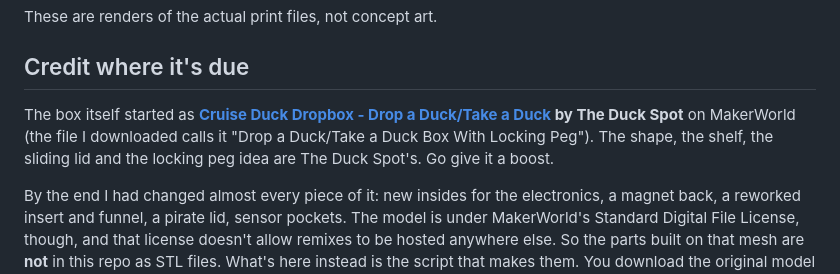
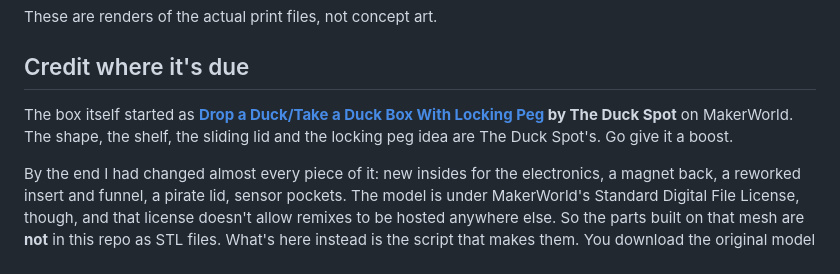
Before and after one commit to jacobelzey/duck-box, a Markdown page: README.md, the part around one of its changes. Drawn GitHub-style.

Commit message:
README: link the correct original model on MakerWorld
Co-Authored-By: Claude Opus 5.5 <noreply@anthropic.com>
Claude-Session: https://claude.ai/code/session_01LwUmGTPq2w3jrzQFr4BJQ7

```diff
--- a/README.md
+++ b/README.md
@@ -14,7 +14,7 @@ These are renders of the actual print files, not concept art.
 
 ## Credit where it's due
 
-The box itself started as **[Cruise Duck Dropbox - Drop a Duck/Take a Duck](https://makerworld.com/models/2825520) by The Duck Spot** on MakerWorld (the file I downloaded calls it "Drop a Duck/Take a Duck Box With Locking Peg"). The shape, the shelf, the sliding lid and the locking peg idea are The Duck Spot's. Go give it a boost.
+The box itself started as **[Drop a Duck/Take a Duck Box With Locking Peg](https://makerworld.com/en/models/2559534-drop-a-duck-take-a-duck-box-with-locking-peg) by The Duck Spot** on MakerWorld. The shape, the shelf, the sliding lid and the locking peg idea are The Duck Spot's. Go give it a boost.
 
 By the end I had changed almost every piece of it: new insides for the electronics, a magnet back, a reworked insert and funnel, a pirate lid, sensor pockets. The model is under MakerWorld's Standard Digital File License, though, and that license doesn't allow remixes to be hosted anywhere else. So the parts built on that mesh are **not** in this repo as STL files. What's here instead is the script that makes them. You download the original model yourself, run one command, and get exactly the files I printed (same bytes, I checked). Everything I designed from scratch is in [`prints/`](prints) ready to slice.
 
```
Also changed, not shown: other parts of README.md (+1 -1 lines).
